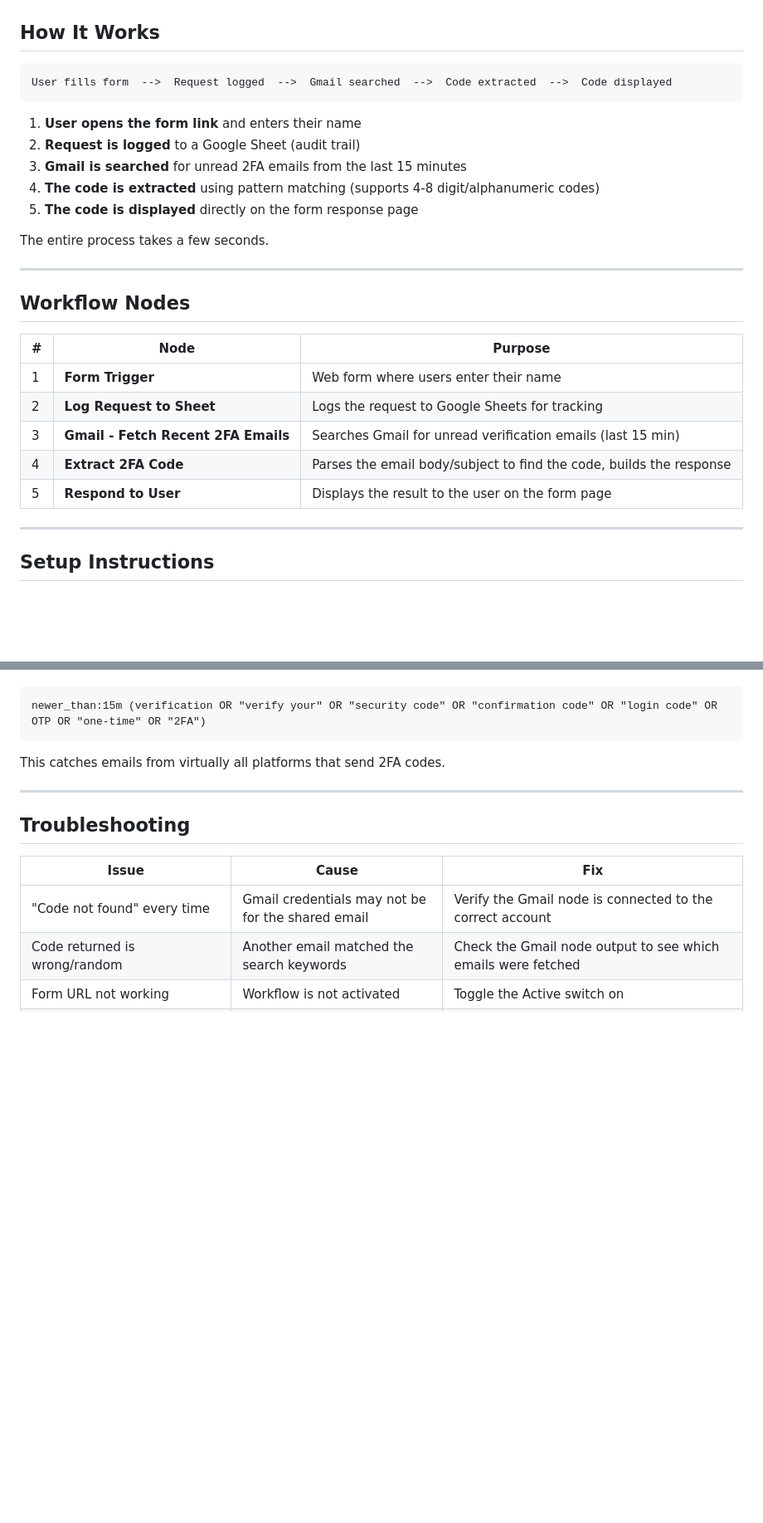
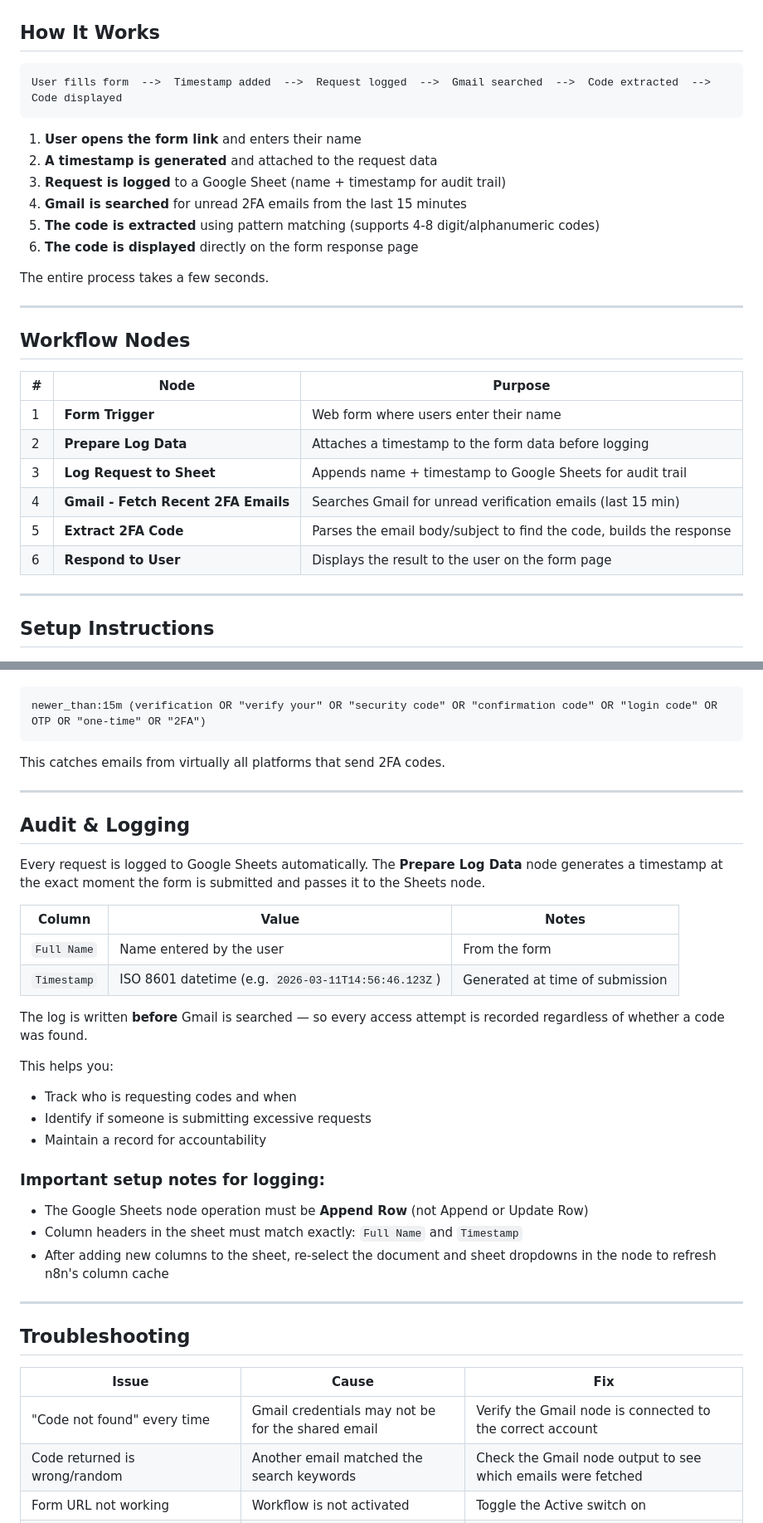
Before and after one commit to onyi-yay/2FA-Code-Extractor, a Markdown page: 2FA Code Extractor - README.md, 2 parts joined by grey strips. Shown at 83% size. Drawn GitHub-style; blank space fills up the shorter version.

````diff
--- a/2FA Code Extractor - README.md
+++ b/2FA Code Extractor - README.md
@@ -17,14 +17,15 @@ This workflow gives users a simple form link. They fill in their name, and the w
 ## How It Works
 
 ```
-User fills form  -->  Request logged  -->  Gmail searched  -->  Code extracted  -->  Code displayed
+User fills form  -->  Timestamp added  -->  Request logged  -->  Gmail searched  -->  Code extracted  -->  Code displayed
 ```
 
 1. **User opens the form link** and enters their name
-2. **Request is logged** to a Google Sheet (audit trail)
-3. **Gmail is searched** for unread 2FA emails from the last 15 minutes
-4. **The code is extracted** using pattern matching (supports 4-8 digit/alphanumeric codes)
-5. **The code is displayed** directly on the form response page
+2. **A timestamp is generated** and attached to the request data
+3. **Request is logged** to a Google Sheet (name + timestamp for audit trail)
+4. **Gmail is searched** for unread 2FA emails from the last 15 minutes
+5. **The code is extracted** using pattern matching (supports 4-8 digit/alphanumeric codes)
+6. **The code is displayed** directly on the form response page
 
 The entire process takes a few seconds.
 
@@ -35,10 +36,11 @@ The entire process takes a few seconds.
 | # | Node | Purpose |
 |---|------|---------|
 | 1 | **Form Trigger** | Web form where users enter their name |
-| 2 | **Log Request to Sheet** | Logs the request to Google Sheets for tracking |
-| 3 | **Gmail - Fetch Recent 2FA Emails** | Searches Gmail for unread verification emails (last 15 min) |
-| 4 | **Extract 2FA Code** | Parses the email body/subject to find the code, builds the response |
-| 5 | **Respond to User** | Displays the result to the user on the form page |
+| 2 | **Prepare Log Data** | Attaches a timestamp to the form data before logging |
+| 3 | **Log Request to Sheet** | Appends name + timestamp to Google Sheets for audit trail |
+| 4 | **Gmail - Fetch Recent 2FA Emails** | Searches Gmail for unread verification emails (last 15 min) |
+| 5 | **Extract 2FA Code** | Parses the email body/subject to find the code, builds the response |
+| 6 | **Respond to User** | Displays the result to the user on the form page |
 
 ---
 
@@ -162,6 +170,29 @@ This catches emails from virtually all platforms that send 2FA codes.
 
 ---
 
+## Audit & Logging
+
+Every request is logged to Google Sheets automatically. The **Prepare Log Data** node generates a timestamp at the exact moment the form is submitted and passes it to the Sheets node.
+
+| Column | Value | Notes |
+|--------|-------|-------|
+| `Full Name` | Name entered by the user | From the form |
+| `Timestamp` | ISO 8601 datetime (e.g. `2026-03-11T14:56:46.123Z`) | Generated at time of submission |
+
+The log is written **before** Gmail is searched — so every access attempt is recorded regardless of whether a code was found.
+
+This helps you:
+- Track who is requesting codes and when
+- Identify if someone is submitting excessive requests
+- Maintain a record for accountability
+
+### Important setup notes for logging:
+- The Google Sheets node operation must be **Append Row** (not Append or Update Row)
+- Column headers in the sheet must match exactly: `Full Name` and `Timestamp`
+- After adding new columns to the sheet, re-select the document and sheet dropdowns in the node to refresh n8n's column cache
+
+---
+
 ## Troubleshooting
 
 | Issue | Cause | Fix |
````
Also changed, not shown: other parts of 2FA Code Extractor - README.md (+41 -32 lines).
